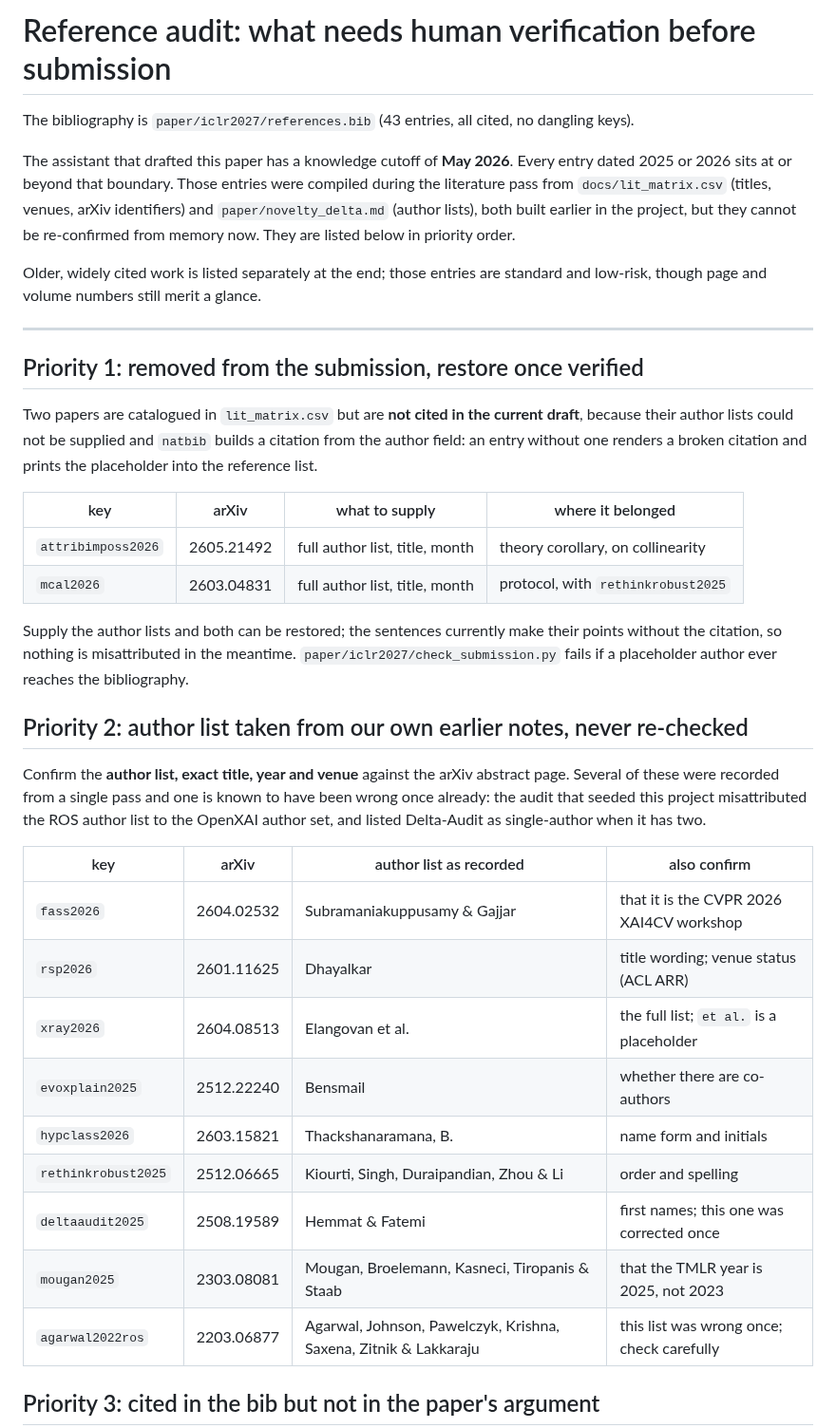
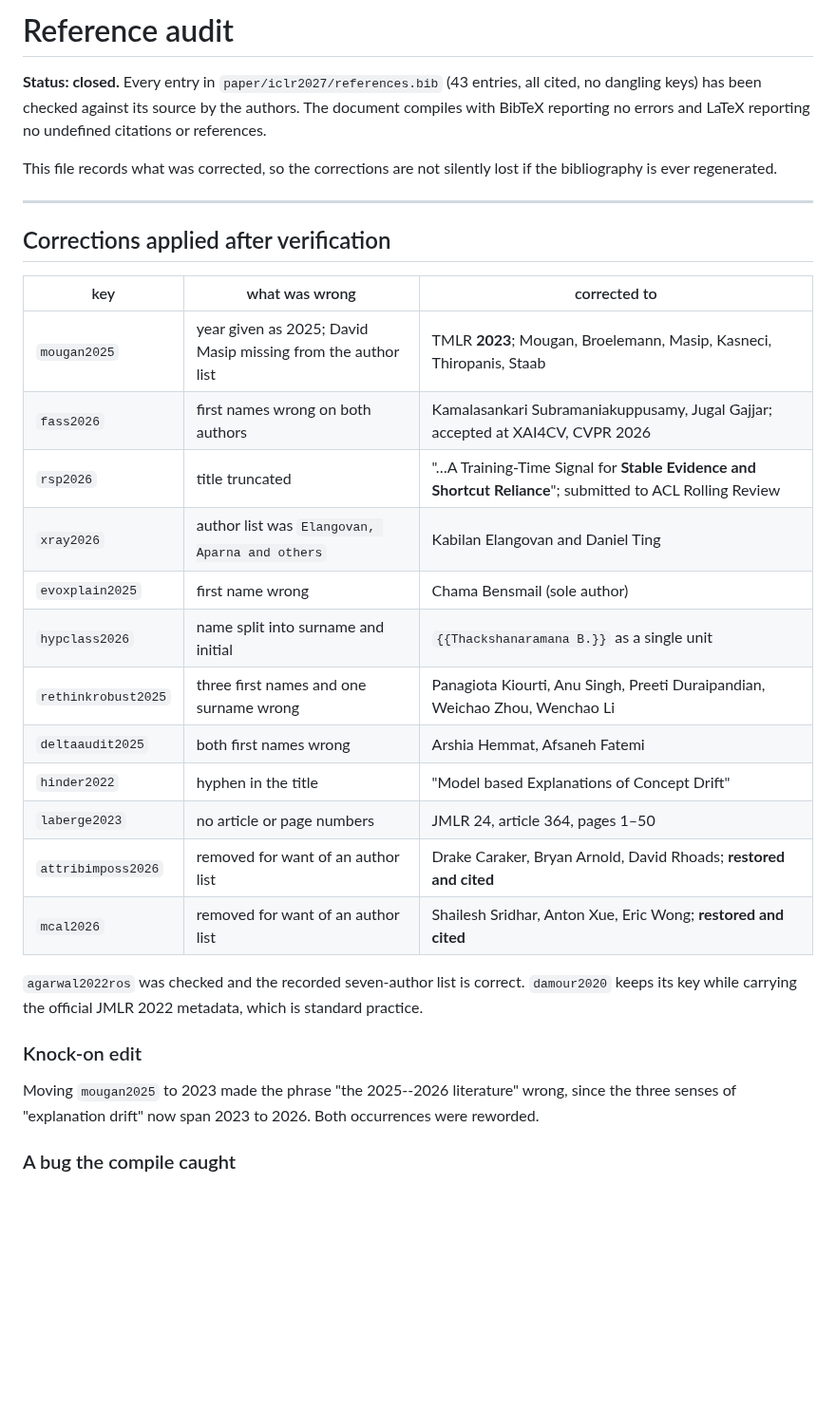
Before and after one commit to yoadjei/uec-research, a Markdown page: docs/reference_audit.md, the part around one of its changes. Shown at 95% size. Rendered like a GitHub page; blank space fills up the shorter version.

Commit message:
close the reference audit

```diff
--- a/docs/reference_audit.md
+++ b/docs/reference_audit.md
@@ -1,51 +1,38 @@
-# Reference audit: what needs human verification before submission
+# Reference audit
 
-The bibliography is `paper/iclr2027/references.bib` (43 entries, all cited, no dangling keys).
+**Status: closed.** Every entry in `paper/iclr2027/references.bib` (43 entries, all cited, no
+dangling keys) has been checked against its source by the authors. The document compiles with
+BibTeX reporting no errors and LaTeX reporting no undefined citations or references.
 
-The assistant that drafted this paper has a knowledge cutoff of **May 2026**. Every entry dated
-2025 or 2026 sits at or beyond that boundary. Those entries were compiled during the literature
-pass from `docs/lit_matrix.csv` (titles, venues, arXiv identifiers) and `paper/novelty_delta.md`
-(author lists), both built earlier in the project, but they cannot be re-confirmed from memory now.
-They are listed below in priority order.
-
-Older, widely cited work is listed separately at the end; those entries are standard and low-risk,
-though page and volume numbers still merit a glance.
+This file records what was corrected, so the corrections are not silently lost if the bibliography
+is ever regenerated.
 
 ---
 
-## Priority 1: removed from the submission, restore once verified
+## Corrections applied after verification
 
-Two papers are catalogued in `lit_matrix.csv` but are **not cited in the current draft**, because
-their author lists could not be supplied and `natbib` builds a citation from the author field: an
-entry without one renders a broken citation and prints the placeholder into the reference list.
+| key | what was wrong | corrected to |
+|---|---|---|
+| `mougan2025` | year given as 2025; David Masip missing from the author list | TMLR **2023**; Mougan, Broelemann, Masip, Kasneci, Thiropanis, Staab |
+| `fass2026` | first names wrong on both authors | Kamalasankari Subramaniakuppusamy, Jugal Gajjar; accepted at XAI4CV, CVPR 2026 |
+| `rsp2026` | title truncated | "…A Training-Time Signal for **Stable Evidence and Shortcut Reliance**"; submitted to ACL Rolling Review |
+| `xray2026` | author list was `Elangovan, Aparna and others` | Kabilan Elangovan and Daniel Ting |
+| `evoxplain2025` | first name wrong | Chama Bensmail (sole author) |
+| `hypclass2026` | name split into surname and initial | `{{Thackshanaramana B.}}` as a single unit |
+| `rethinkrobust2025` | three first names and one surname wrong | Panagiota Kiourti, Anu Singh, Preeti Duraipandian, Weichao Zhou, Wenchao Li |
+| `deltaaudit2025` | both first names wrong | Arshia Hemmat, Afsaneh Fatemi |
+| `hinder2022` | hyphen in the title | "Model based Explanations of Concept Drift" |
+| `laberge2023` | no article or page numbers | JMLR 24, article 364, pages 1–50 |
+| `attribimposs2026` | removed for want of an author list | Drake Caraker, Bryan Arnold, David Rhoads; **restored and cited** |
+| `mcal2026` | removed for want of an author list | Shailesh Sridhar, Anton Xue, Eric Wong; **restored and cited** |
 
-| key | arXiv | what to supply | where it belonged |
-|---|---|---|---|
-| `attribimposs2026` | 2605.21492 | full author list, title, month | theory corollary, on collinearity |
-| `mcal2026` | 2603.04831 | full author list, title, month | protocol, with `rethinkrobust2025` |
+`agarwal2022ros` was checked and the recorded seven-author list is correct. `damour2020` keeps its
+key while carrying the official JMLR 2022 metadata, which is standard practice.
 
-Supply the author lists and both can be restored; the sentences currently make their points without
-the citation, so nothing is misattributed in the meantime. `paper/iclr2027/check_submission.py`
-fails if a placeholder author ever reaches the bibliography.
+### Knock-on edit
 
-## Priority 2: author list taken from our own earlier notes, never re-checked
+Moving `mougan2025` to 2023 made the phrase "the 2025--2026 literature" wrong, since the three
+senses of "explanation drift" now span 2023 to 2026. Both occurrences were reworded.
 
-Confirm the **author list, exact title, year and venue** against the arXiv abstract page. Several
-of these were recorded from a single pass and one is known to have been wrong once already: the
-audit that seeded this project misattributed the ROS author list to the OpenXAI author set, and
-listed Delta-Audit as single-author when it has two.
+### A bug the compile caught
 
-| key | arXiv | author list as recorded | also confirm |
-|---|---|---|---|
-| `fass2026` | 2604.02532 | Subramaniakuppusamy & Gajjar | that it is the CVPR 2026 XAI4CV workshop |
-| `rsp2026` | 2601.11625 | Dhayalkar | title wording; venue status (ACL ARR) |
-| `xray2026` | 2604.08513 | Elangovan et al. | the full list; `et al.` is a placeholder |
-| `evoxplain2025` | 2512.22240 | Bensmail | whether there are co-authors |
-| `hypclass2026` | 2603.15821 | Thackshanaramana, B. | name form and initials |
-| `rethinkrobust2025` | 2512.06665 | Kiourti, Singh, Duraipandian, Zhou & Li | order and spelling |
-| `deltaaudit2025` | 2508.19589 | Hemmat & Fatemi | first names; this one was corrected once |
-| `mougan2025` | 2303.08081 | Mougan, Broelemann, Kasneci, Tiropanis & Staab | that the TMLR year is 2025, not 2023 |
-| `agarwal2022ros` | 2203.06877 | Agarwal, Johnson, Pawelczyk, Krishna, Saxena, Zitnik & Lakkaraju | this list was wrong once; check carefully |
-
-## Priority 3: cited in the bib but not in the paper's argument
-
```
Also changed, not shown: other parts of docs/reference_audit.md (+29 -30 lines).
